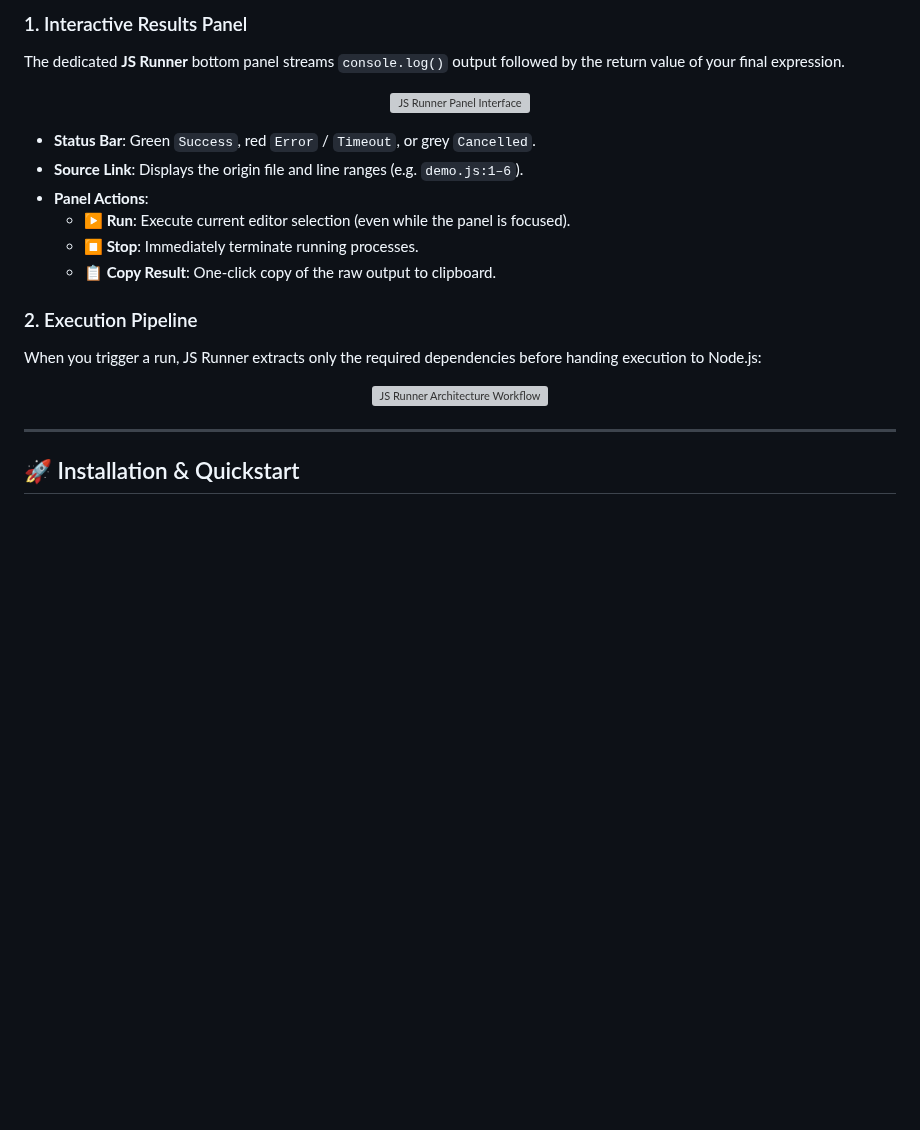
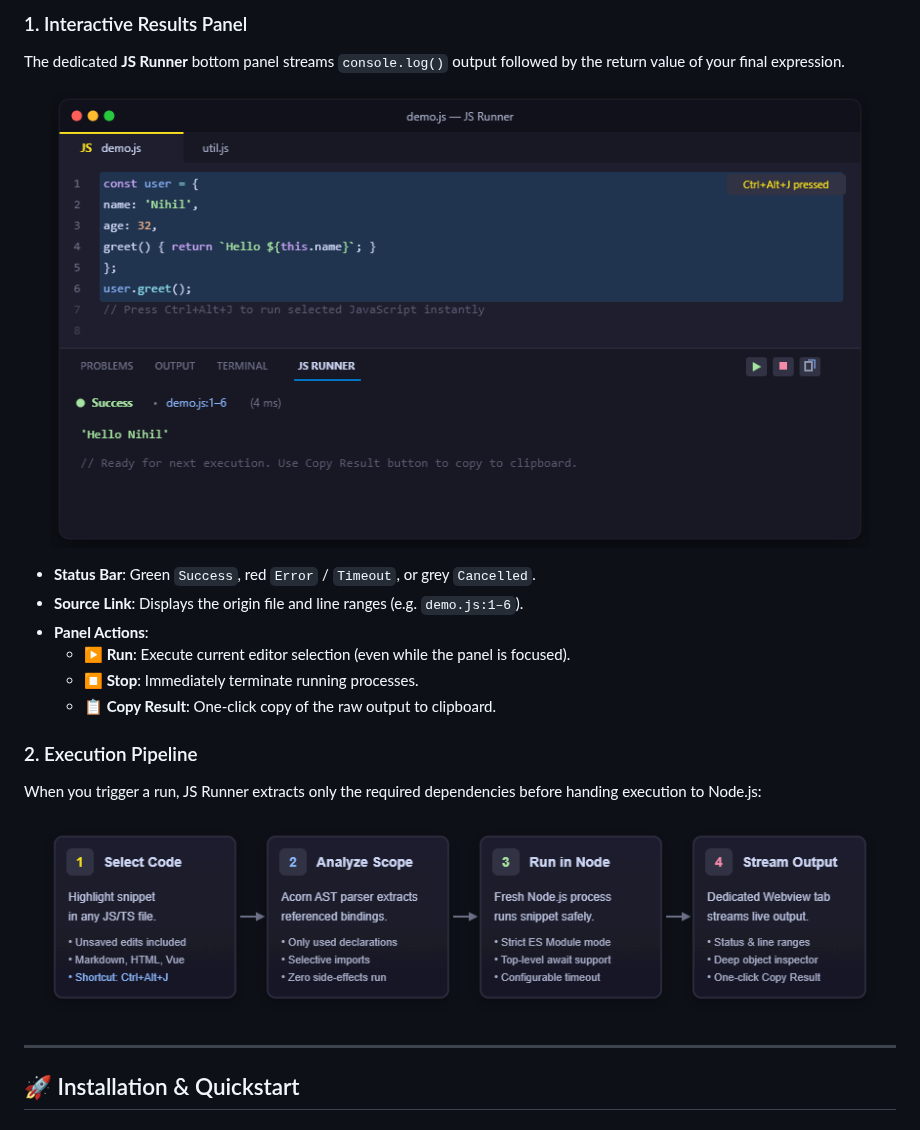
Before and after one commit to projectGloria/jsRunner, a Markdown page: README.md, the part around one of its changes. Drawn GitHub-style; pictures changed too: media/preview.png (added), media/workflow.png (added); blank space fills up the shorter version; grey boxes are pictures that could not be loaded.

```diff
--- a/README.md
+++ b/README.md
@@ -94,7 +94,7 @@ JS Runner evaluates your code in a dedicated bottom tab nestled alongside **Term
 The dedicated **JS Runner** bottom panel streams `console.log()` output followed by the return value of your final expression.
 
 <p align="center">
-  <img src="media/preview.svg" alt="JS Runner Panel Interface" width="820" />
+  <img src="media/preview.png" alt="JS Runner Panel Interface" width="820" />
 </p>
 
 - **Status Bar**: Green `Success`, red `Error` / `Timeout`, or grey `Cancelled`.
@@ -109,7 +109,7 @@ The dedicated **JS Runner** bottom panel streams `console.log()` output followed
 When you trigger a run, JS Runner extracts only the required dependencies before handing execution to Node.js:
 
 <p align="center">
-  <img src="media/workflow.svg" alt="JS Runner Architecture Workflow" width="840" />
+  <img src="media/workflow.png" alt="JS Runner Architecture Workflow" width="840" />
 </p>
 
 ---
```
Also changed, not shown: other parts of README.md (+3 -3 lines), media/icon.png (added), 7 other files.
